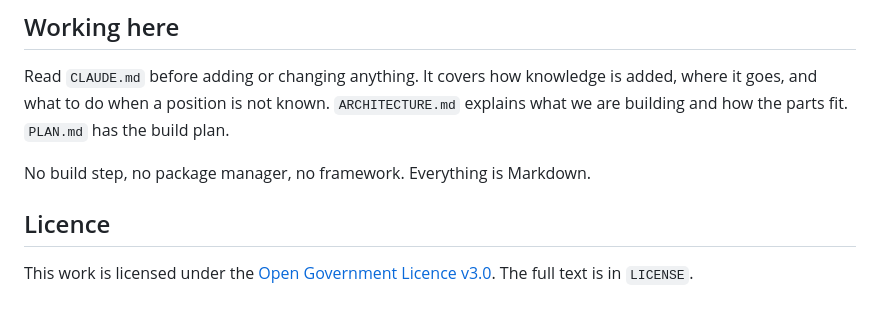
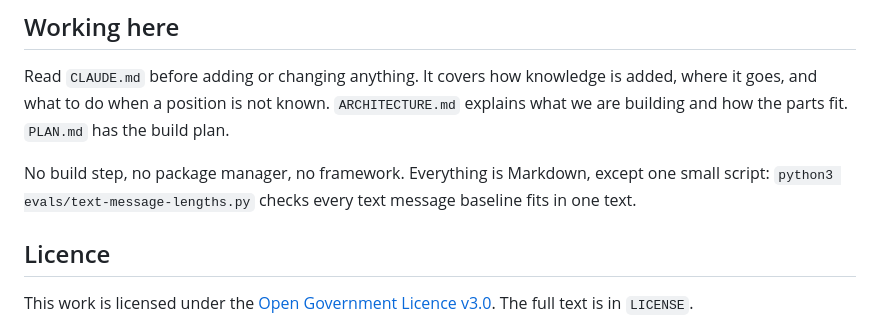
Before and after one commit to strachcity/gov-communication-skills, a Markdown page: README.md, the part around the change. Rendered like a GitHub page.

Commit message:
Update the plan and README for the pre-evaluation fixes
Co-Authored-By: Claude Opus 5.5 <noreply@anthropic.com>
Claude-Session: https://claude.ai/code/session_01KTyT2ScY3oTD8ybPZd8UVQ

```diff
--- a/README.md
+++ b/README.md
@@ -74,7 +74,7 @@ There's no folder for any named service. Each directory has a README that sets o
 
 Read `CLAUDE.md` before adding or changing anything. It covers how knowledge is added, where it goes, and what to do when a position is not known. `ARCHITECTURE.md` explains what we are building and how the parts fit. `PLAN.md` has the build plan.
 
-No build step, no package manager, no framework. Everything is Markdown.
+No build step, no package manager, no framework. Everything is Markdown, except one small script: `python3 evals/text-message-lengths.py` checks every text message baseline fits in one text.
 
 ## Licence
 
```
Also changed, not shown: PLAN.md (+9 -5 lines).
